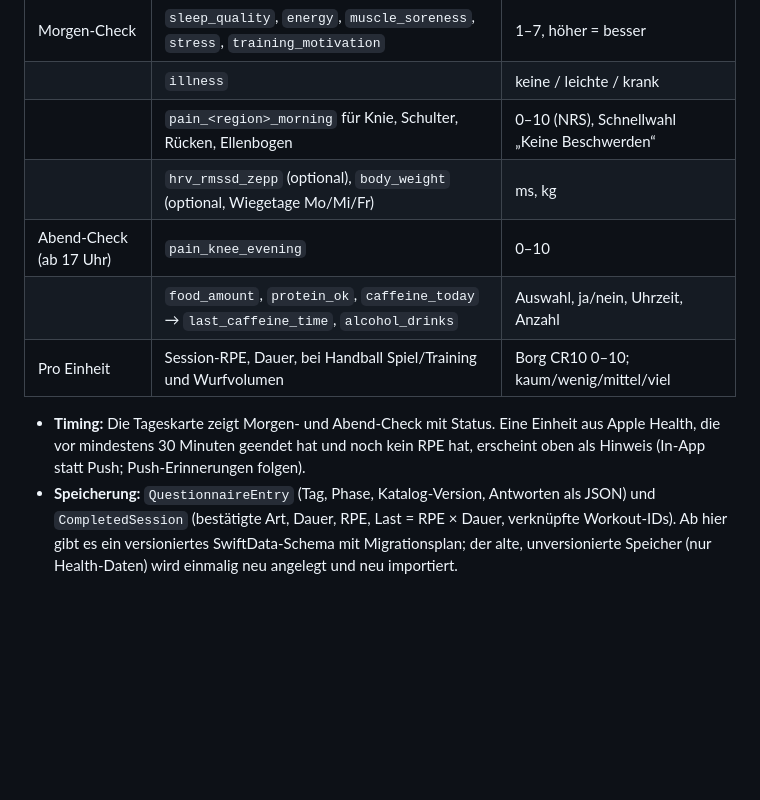
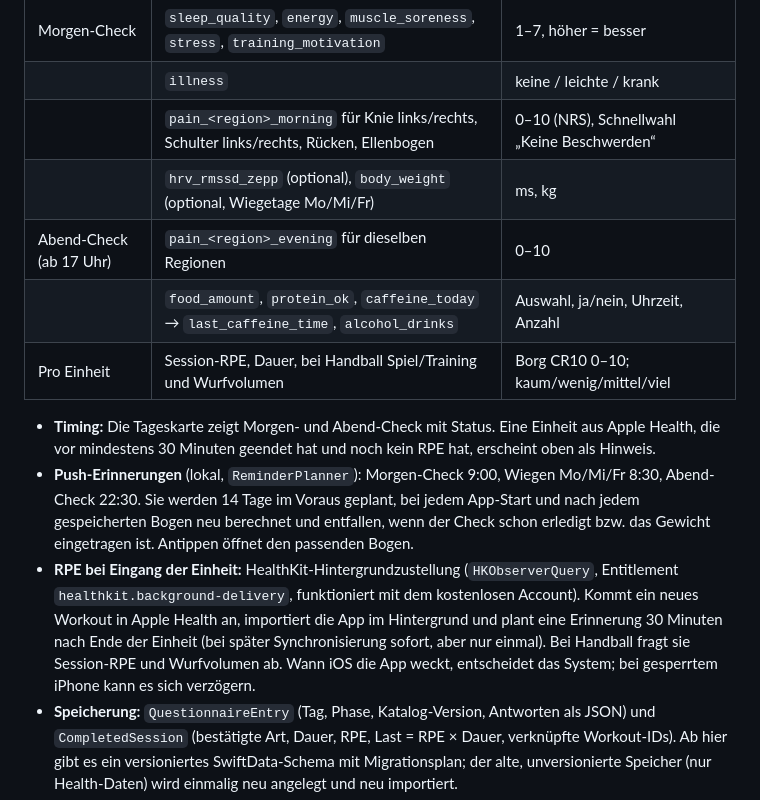
Before and after one commit to Jannik431/cockpit-ios, a Markdown page: DASHBOARD_APP_SPEC.md, the part around the change. Drawn GitHub-style; blank space fills up the shorter version.

Commit message:
Änderungen Fragenkatalog & PushUps

```diff
--- a/DASHBOARD_APP_SPEC.md
+++ b/DASHBOARD_APP_SPEC.md
@@ -108,13 +108,15 @@ Regeln: Fragen-IDs und Skalen nie stillschweigend ändern; jede Änderung erhöh
 |---|---|---|
 | Morgen-Check | `sleep_quality`, `energy`, `muscle_soreness`, `stress`, `training_motivation` | 1–7, höher = besser |
 | | `illness` | keine / leichte / krank |
-| | `pain_<region>_morning` für Knie, Schulter, Rücken, Ellenbogen | 0–10 (NRS), Schnellwahl „Keine Beschwerden“ |
+| | `pain_<region>_morning` für Knie links/rechts, Schulter links/rechts, Rücken, Ellenbogen | 0–10 (NRS), Schnellwahl „Keine Beschwerden“ |
 | | `hrv_rmssd_zepp` (optional), `body_weight` (optional, Wiegetage Mo/Mi/Fr) | ms, kg |
-| Abend-Check (ab 17 Uhr) | `pain_knee_evening` | 0–10 |
+| Abend-Check (ab 17 Uhr) | `pain_<region>_evening` für dieselben Regionen | 0–10 |
 | | `food_amount`, `protein_ok`, `caffeine_today` → `last_caffeine_time`, `alcohol_drinks` | Auswahl, ja/nein, Uhrzeit, Anzahl |
 | Pro Einheit | Session-RPE, Dauer, bei Handball Spiel/Training und Wurfvolumen | Borg CR10 0–10; kaum/wenig/mittel/viel |
 
-- **Timing:** Die Tageskarte zeigt Morgen- und Abend-Check mit Status. Eine Einheit aus Apple Health, die vor mindestens 30 Minuten geendet hat und noch kein RPE hat, erscheint oben als Hinweis (In-App statt Push; Push-Erinnerungen folgen).
+- **Timing:** Die Tageskarte zeigt Morgen- und Abend-Check mit Status. Eine Einheit aus Apple Health, die vor mindestens 30 Minuten geendet hat und noch kein RPE hat, erscheint oben als Hinweis.
+- **Push-Erinnerungen** (lokal, `ReminderPlanner`): Morgen-Check 9:00, Wiegen Mo/Mi/Fr 8:30, Abend-Check 22:30. Sie werden 14 Tage im Voraus geplant, bei jedem App-Start und nach jedem gespeicherten Bogen neu berechnet und entfallen, wenn der Check schon erledigt bzw. das Gewicht eingetragen ist. Antippen öffnet den passenden Bogen.
+- **RPE bei Eingang der Einheit:** HealthKit-Hintergrundzustellung (`HKObserverQuery`, Entitlement `healthkit.background-delivery`, funktioniert mit dem kostenlosen Account). Kommt ein neues Workout in Apple Health an, importiert die App im Hintergrund und plant eine Erinnerung 30 Minuten nach Ende der Einheit (bei später Synchronisierung sofort, aber nur einmal). Bei Handball fragt sie Session-RPE und Wurfvolumen ab. Wann iOS die App weckt, entscheidet das System; bei gesperrtem iPhone kann es sich verzögern.
 - **Speicherung:** `QuestionnaireEntry` (Tag, Phase, Katalog-Version, Antworten als JSON) und `CompletedSession` (bestätigte Art, Dauer, RPE, Last = RPE × Dauer, verknüpfte Workout-IDs). Ab hier gibt es ein versioniertes SwiftData-Schema mit Migrationsplan; der alte, unversionierte Speicher (nur Health-Daten) wird einmalig neu angelegt und neu importiert.
 - **Zepp-RMSSD** bekommt ab 14 Werten eine eigene Norm und erscheint als eigene Zeile in der HRV-Kachel, nie vermischt mit SDNN.
 
```
Also changed, not shown: README.md (+2 -0 lines), docs/screenshots/daily-card-dark.png, docs/screenshots/daily-card-light.png, 14 other files.
